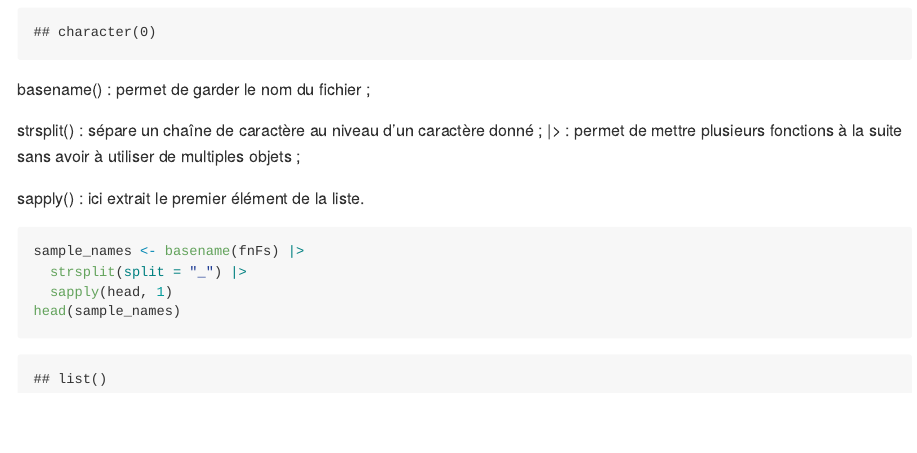
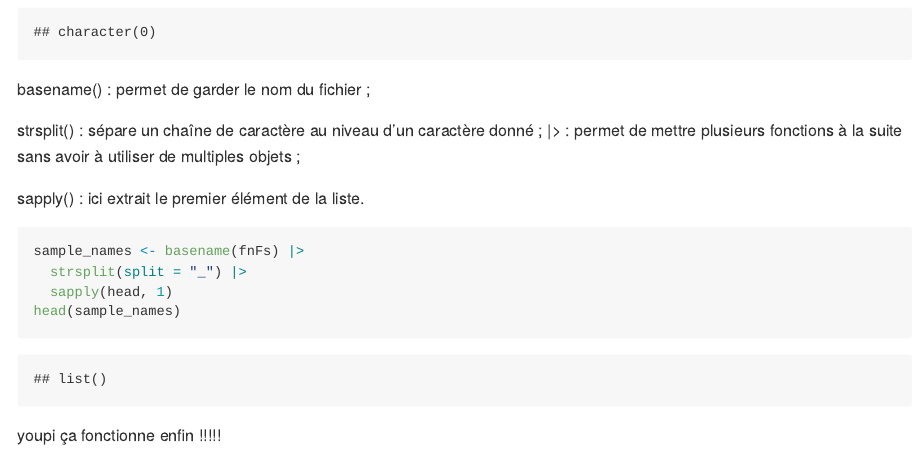
Before and after one commit to MarionE4/DADA2, an R Markdown document (Article1.Rmd): the page in a window 1100 px wide, from 2330 px down. Rendered offline with R 4.5, knitr and Pandoc, with nearby package versions.

Commit message:
04/01/24

````diff
--- a/Article1.Rmd
+++ b/Article1.Rmd
@@ -129,7 +129,7 @@ sample_names <- basename(fnFs) |>
   sapply(head, 1)
 head(sample_names)
 ```
-
+youpi ça fonctionne enfin !!!!!
 
 ```{r}
 
````
